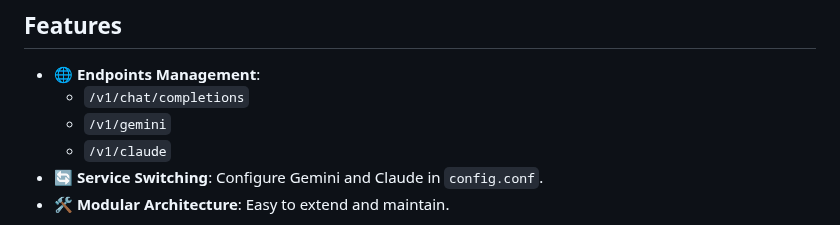
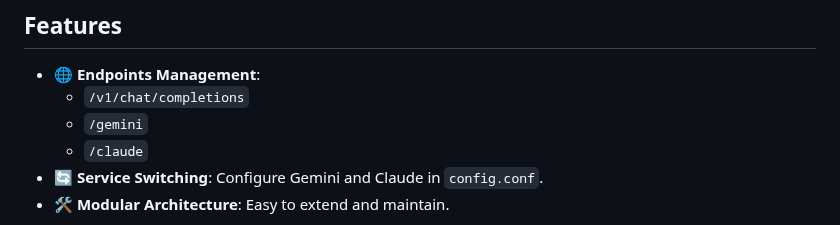
Before and after one commit to Amm1rr/WebAI-to-API, a Markdown page: README.md, the part around the change. Drawn GitHub-style.

Commit message:
Update /gemini and /claude endpoint in Readme.md file

```diff
--- a/README.md
+++ b/README.md
@@ -19,8 +19,8 @@ WebAI-to-API is a modular web server built with FastAPI, designed to manage requ
 
 - 🌐 **Endpoints Management**:
   - `/v1/chat/completions`
-  - `/v1/gemini`
-  - `/v1/claude`
+  - `/gemini`
+  - `/claude`
 - 🔄 **Service Switching**: Configure Gemini and Claude in `config.conf`.
 - 🛠️ **Modular Architecture**: Easy to extend and maintain.
 
```
